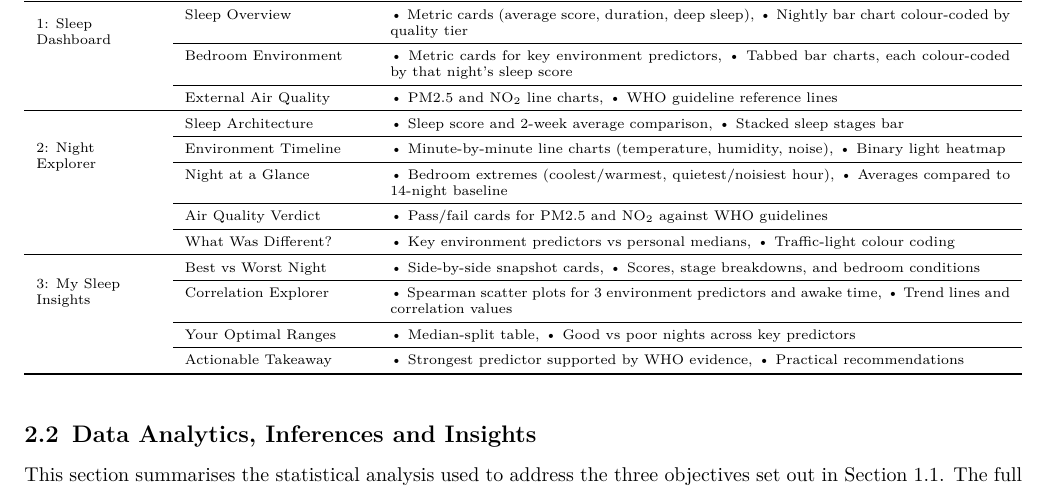
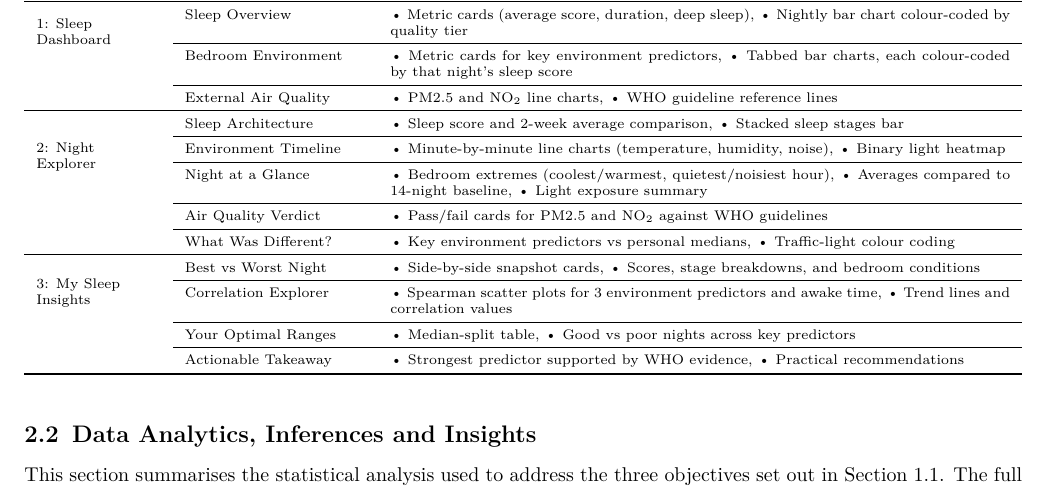
Before and after one commit to ya325icacuk/iot-sleep-environment-coursework, a LaTeX document (report/main.tex): part of page 7 of 18, cut so that both start at the same text. Compiled offline with pdfLaTeX.

Commit message:
Add light exposure to Night at a Glance in Table 6

```diff
--- a/report/main.tex
+++ b/report/main.tex
@@ -407,7 +407,7 @@ Table~\ref{tab:dashboard-pages} provides a detailed overview of the sections and
 \cmidrule{2-3}
  & Environment Timeline & \textbullet{} Minute-by-minute line charts (temperature, humidity, noise), \textbullet{} Binary light heatmap \\
 \cmidrule{2-3}
- & Night at a Glance & \textbullet{} Bedroom extremes (coolest/warmest, quietest/noisiest hour), \textbullet{} Averages compared to 14-night baseline \\
+ & Night at a Glance & \textbullet{} Bedroom extremes (coolest/warmest, quietest/noisiest hour), \textbullet{} Averages compared to 14-night baseline, \textbullet{} Light exposure summary \\
 \cmidrule{2-3}
  & Air Quality Verdict & \textbullet{} Pass/fail cards for PM2.5 and NO\textsubscript{2} against WHO guidelines \\
 \cmidrule{2-3}
```
